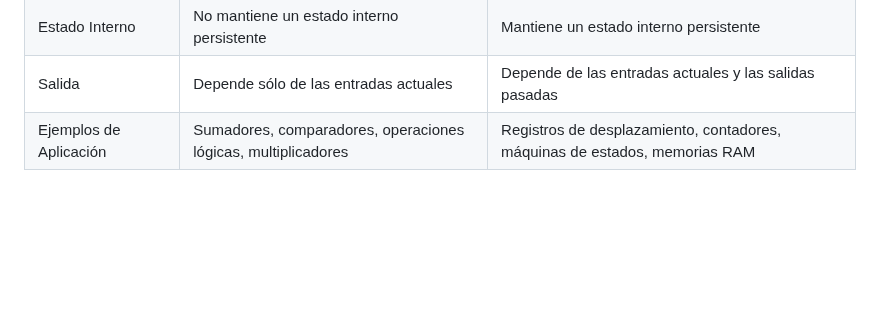
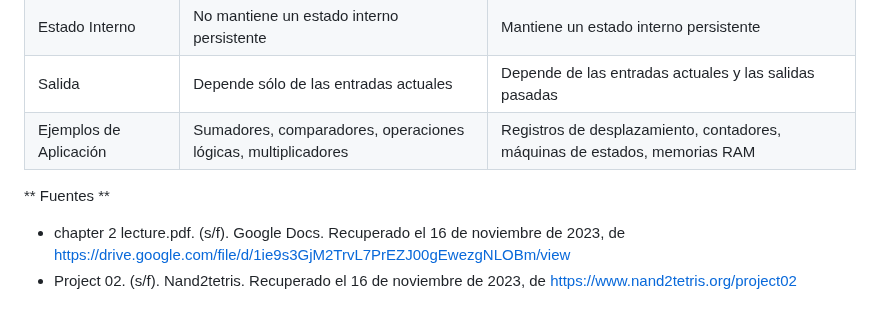
Before and after one commit to AndresFelipeMunozAguilar/Group_S13T3_Repository, a Markdown page: Practica 2 - Fundamentos de Logica Aritmetica y Seucencial/README.md, the part around the change. Drawn GitHub-style; blank space fills up the shorter version.

```diff
--- a/Practica 2 - Fundamentos de Logica Aritmetica y Seucencial/README.md
+++ b/Practica 2 - Fundamentos de Logica Aritmetica y Seucencial/README.md
@@ -19,3 +19,7 @@ Las principales diferencias entre la lógica aritmética y la lógica secuencial
 | Estado Interno          | No mantiene un estado interno persistente | Mantiene un estado interno persistente    |
 | Salida                  | Depende sólo de las entradas actuales  | Depende de las entradas actuales y las salidas pasadas     |
 | Ejemplos de Aplicación   | Sumadores, comparadores, operaciones lógicas, multiplicadores  | Registros de desplazamiento, contadores, máquinas de estados, memorias RAM |
+
+** Fuentes **
+- chapter 2 lecture.pdf. (s/f). Google Docs. Recuperado el 16 de noviembre de 2023, de https://drive.google.com/file/d/1ie9s3GjM2TrvL7PrEZJ00gEwezgNLOBm/view
+- Project 02. (s/f). Nand2tetris. Recuperado el 16 de noviembre de 2023, de https://www.nand2tetris.org/project02
```
